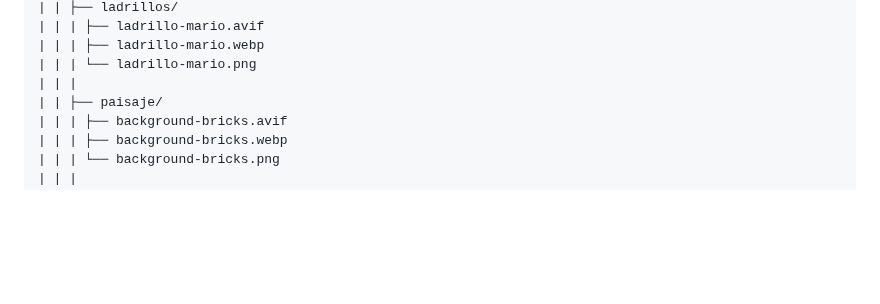
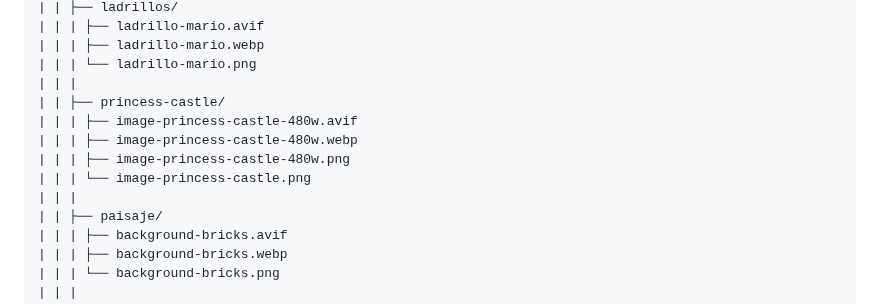
Before and after one commit to javier-ibanez-vizuete/nientiendo-portfolio, a Markdown page: README.md, the part around the change. Drawn GitHub-style; blank space fills up the shorter version.

Commit message:
add a few lines on readme

```diff
--- a/README.md
+++ b/README.md
@@ -101,6 +101,12 @@ El proyecto está estructurado de la siguiente manera:
 | | | ├── ladrillo-mario.webp
 | | | └── ladrillo-mario.png
 | | |
+| | ├── princess-castle/
+| | | ├── image-princess-castle-480w.avif
+| | | ├── image-princess-castle-480w.webp
+| | | ├── image-princess-castle-480w.png
+| | | └── image-princess-castle.png
+| | |
 | | ├── paisaje/
 | | | ├── background-bricks.avif
 | | | ├── background-bricks.webp
```
